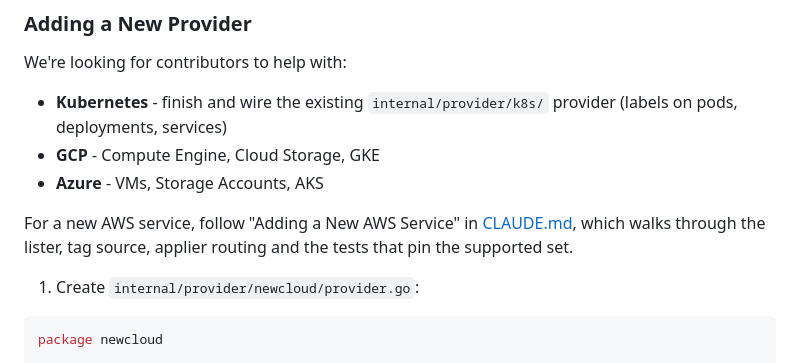
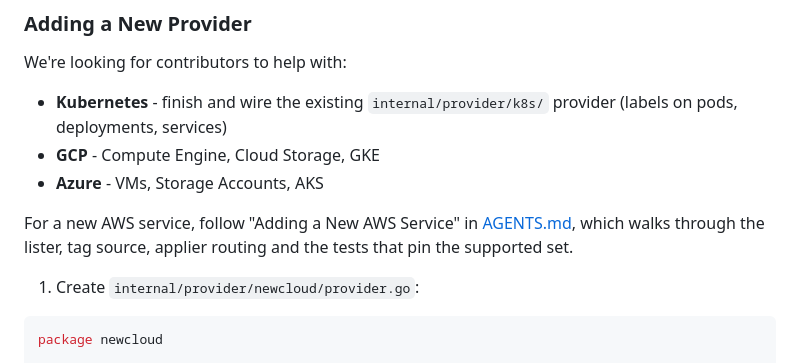
Before and after one commit to unicrons/tagctl, a Markdown page: CONTRIBUTING.md, the part around the change. Drawn GitHub-style.

```diff
--- a/CONTRIBUTING.md
+++ b/CONTRIBUTING.md
@@ -269,7 +269,7 @@ We're looking for contributors to help with:
 - **Azure** - VMs, Storage Accounts, AKS
 
 For a new AWS service, follow "Adding a New AWS Service" in
-[CLAUDE.md](CLAUDE.md), which walks through the lister, tag source, applier
+[AGENTS.md](AGENTS.md), which walks through the lister, tag source, applier
 routing and the tests that pin the supported set.
 
 1. Create `internal/provider/newcloud/provider.go`:
```
Also changed, not shown: AGENTS.md (renamed from CLAUDE.md, +3 -2 lines).
